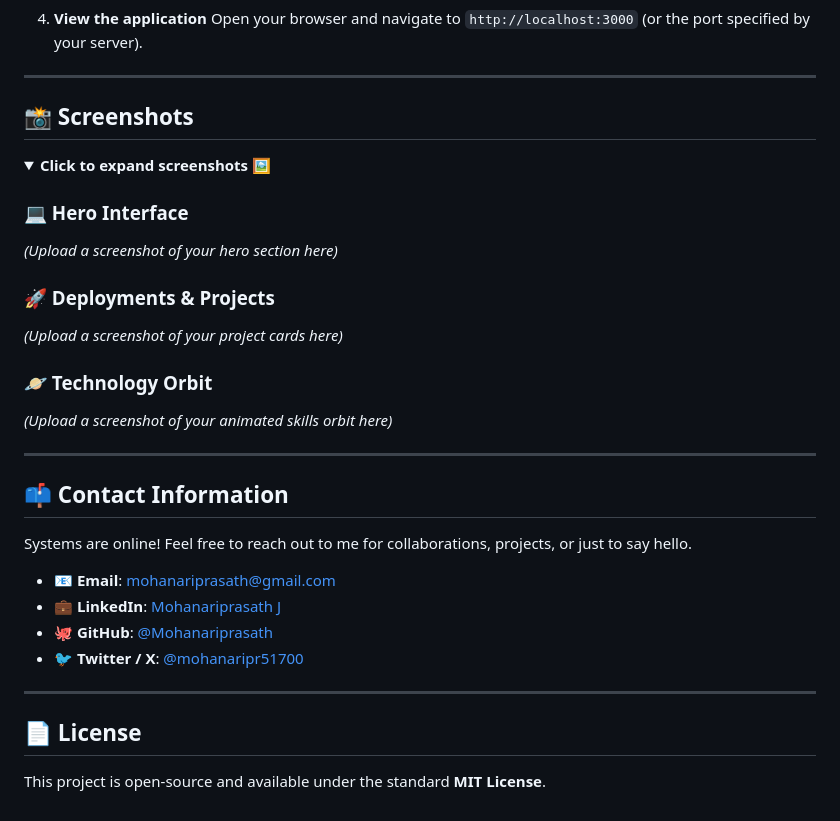
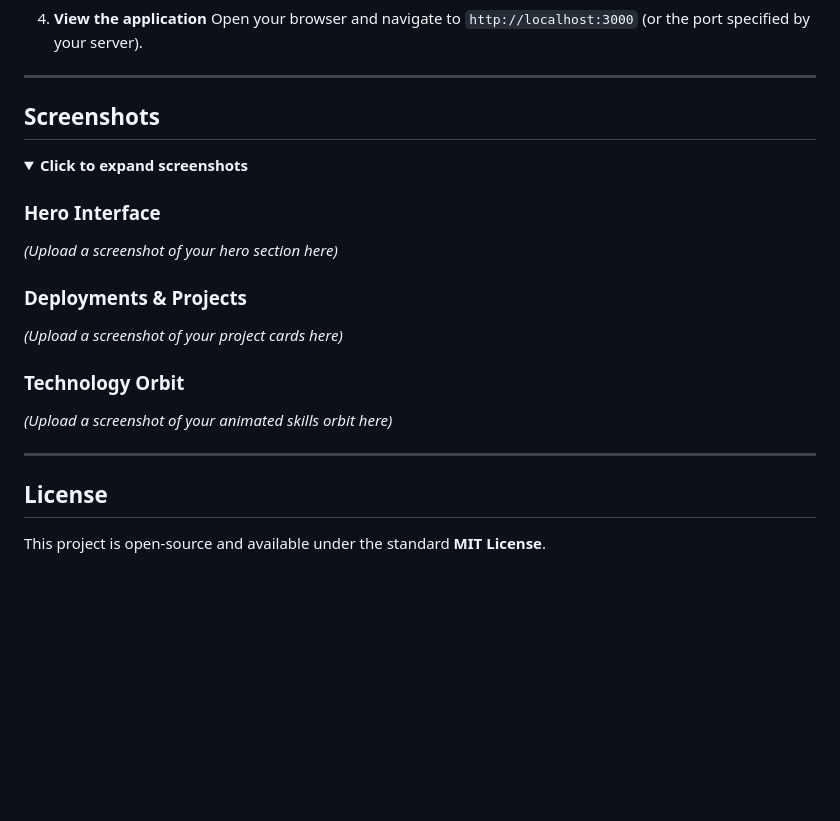
Before and after one commit to Mohanariprasath/Showroom, a Markdown page: README.md, the part around one of its changes. GitHub-like rendering; folded sections open; blank space fills up the shorter version.

```diff
--- a/README.md
+++ b/README.md
@@ -76,33 +72,23 @@ To run this project locally on your machine:
 
 ---
 
-## 📸 Screenshots
+##  Screenshots
 
 <details>
-<summary><b>Click to expand screenshots</b> 🖼️</summary>
+<summary><b>Click to expand screenshots</b> </summary>
 
-### 💻 Hero Interface
+###  Hero Interface
 *(Upload a screenshot of your hero section here)*
 
-### 🚀 Deployments & Projects
+###  Deployments & Projects
 *(Upload a screenshot of your project cards here)*
 
-### 🪐 Technology Orbit
+###  Technology Orbit
 *(Upload a screenshot of your animated skills orbit here)*
 
 </details>
 
 ---
 
-## 📫 Contact Information
-Systems are online! Feel free to reach out to me for collaborations, projects, or just to say hello.
-
-- 📧 **Email**: [mohanariprasath@gmail.com](mailto:mohanariprasath@gmail.com)
-- 💼 **LinkedIn**: [Mohanariprasath J](https://www.linkedin.com/in/mohanariprasath-j-8252bb291/)
-- 🐙 **GitHub**: [@Mohanariprasath](https://github.com/Mohanariprasath)
-- 🐦 **Twitter / X**: [@mohanaripr51700](https://x.com/mohanaripr51700)
-
----
-
-## 📄 License
+##  License
 This project is open-source and available under the standard **MIT License**.
```
Also changed, not shown: other parts of README.md (+5 -9 lines).
